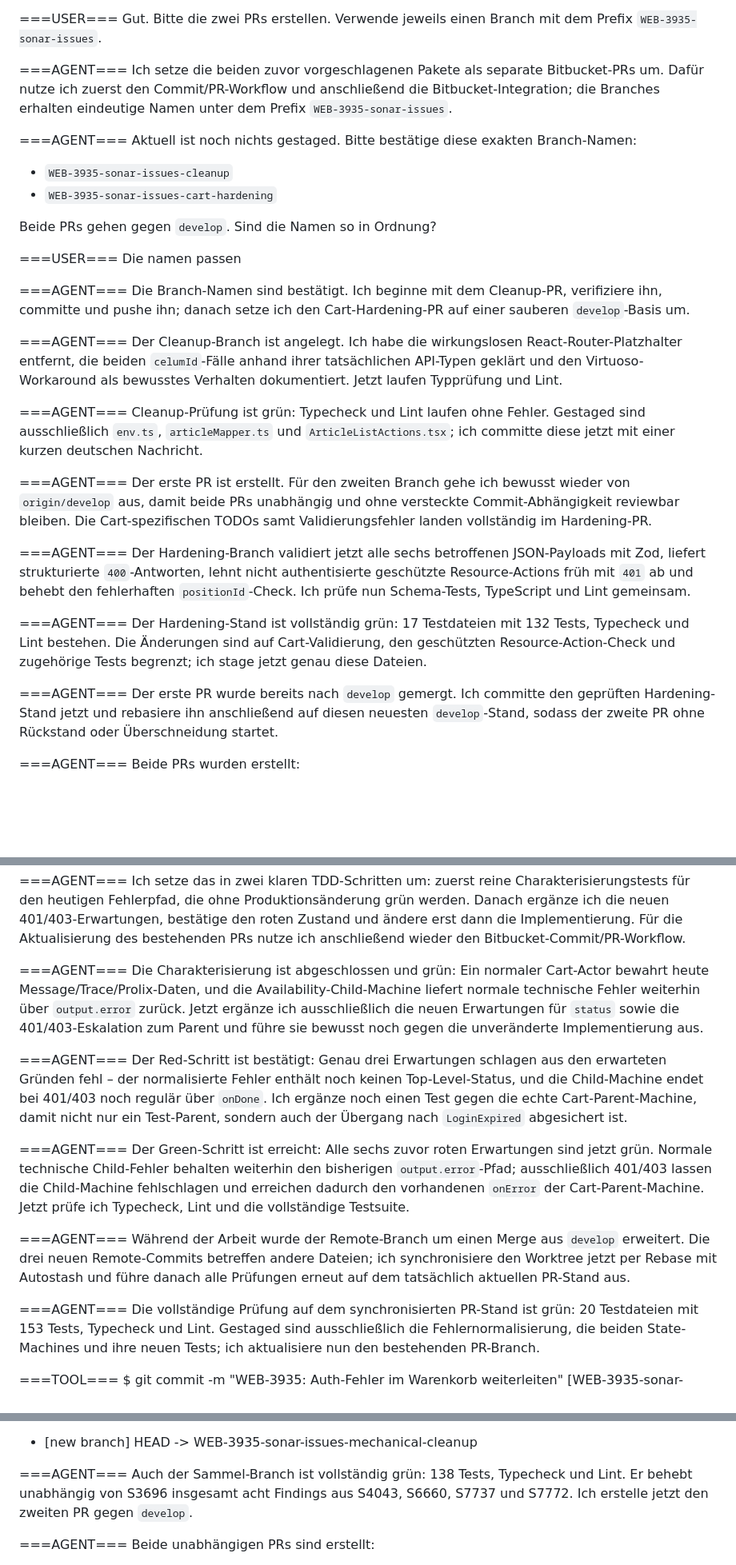
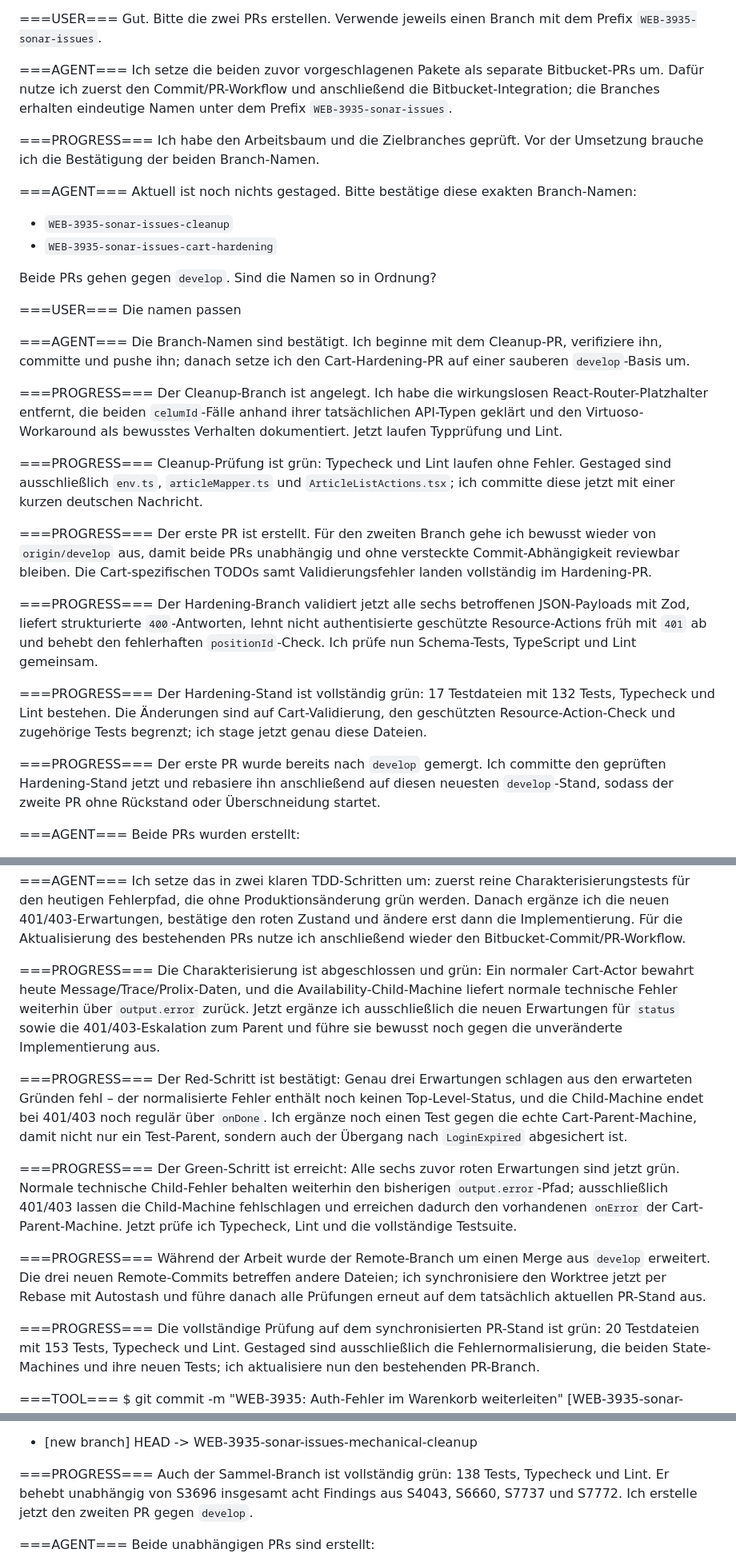
Before and after one commit to jbandi/agentic-sbb-2026, a Markdown page: conversations/05-sonar-issues-cart-hardening.md, 3 parts joined by grey strips. Shown at 80% size. GitHub-like rendering; blank space fills up the shorter version.

```diff
--- a/conversations/05-sonar-issues-cart-hardening.md
+++ b/conversations/05-sonar-issues-cart-hardening.md
@@ -111,6 +111,9 @@ Gut. Bitte die zwei PRs erstellen. Verwende jeweils einen Branch mit dem Prefix
 ===AGENT===
 Ich setze die beiden zuvor vorgeschlagenen Pakete als separate Bitbucket-PRs um. Dafür nutze ich zuerst den Commit/PR-Workflow und anschließend die Bitbucket-Integration; die Branches erhalten eindeutige Namen unter dem Prefix `WEB-3935-sonar-issues`.
 
+===PROGRESS===
+Ich habe den Arbeitsbaum und die Zielbranches geprüft. Vor der Umsetzung brauche ich die Bestätigung der beiden Branch-Namen.
+
 ===AGENT===
 Aktuell ist noch nichts gestaged. Bitte bestätige diese exakten Branch-Namen:
 
@@ -125,22 +128,22 @@ Die namen passen
 ===AGENT===
 Die Branch-Namen sind bestätigt. Ich beginne mit dem Cleanup-PR, verifiziere ihn, committe und pushe ihn; danach setze ich den Cart-Hardening-PR auf einer sauberen `develop`-Basis um.
 
-===AGENT===
+===PROGRESS===
 Der Cleanup-Branch ist angelegt. Ich habe die wirkungslosen React-Router-Platzhalter entfernt, die beiden `celumId`-Fälle anhand ihrer tatsächlichen API-Typen geklärt und den Virtuoso-Workaround als bewusstes Verhalten dokumentiert. Jetzt laufen Typprüfung und Lint.
 
-===AGENT===
+===PROGRESS===
 Cleanup-Prüfung ist grün: Typecheck und Lint laufen ohne Fehler. Gestaged sind ausschließlich `env.ts`, `articleMapper.ts` und `ArticleListActions.tsx`; ich committe diese jetzt mit einer kurzen deutschen Nachricht.
 
-===AGENT===
+===PROGRESS===
 Der erste PR ist erstellt. Für den zweiten Branch gehe ich bewusst wieder von `origin/develop` aus, damit beide PRs unabhängig und ohne versteckte Commit-Abhängigkeit reviewbar bleiben. Die Cart-spezifischen TODOs samt Validierungsfehler landen vollständig im Hardening-PR.
 
-===AGENT===
+===PROGRESS===
 Der Hardening-Branch validiert jetzt alle sechs betroffenen JSON-Payloads mit Zod, liefert strukturierte `400`-Antworten, lehnt nicht authentisierte geschützte Resource-Actions früh mit `401` ab und behebt den fehlerhaften `positionId`-Check. Ich prüfe nun Schema-Tests, TypeScript und Lint gemeinsam.
 
-===AGENT===
+===PROGRESS===
 Der Hardening-Stand ist vollständig grün: 17 Testdateien mit 132 Tests, Typecheck und Lint bestehen. Die Änderungen sind auf Cart-Validierung, den geschützten Resource-Action-Check und zugehörige Tests begrenzt; ich stage jetzt genau diese Dateien.
 
-===AGENT===
+===PROGRESS===
 Der erste PR wurde bereits nach `develop` gemergt. Ich committe den geprüften Hardening-Stand jetzt und rebasiere ihn anschließend auf diesen neuesten `develop`-Stand, sodass der zweite PR ohne Rückstand oder Überschneidung startet.
 
 ===AGENT===
@@ -691,19 +721,19 @@ Dann mach ein red/Green TDD für das neue Verhalten.
 ===AGENT===
 Ich setze das in zwei klaren TDD-Schritten um: zuerst reine Charakterisierungstests für den heutigen Fehlerpfad, die ohne Produktionsänderung grün werden. Danach ergänze ich die neuen 401/403-Erwartungen, bestätige den roten Zustand und ändere erst dann die Implementierung. Für die Aktualisierung des bestehenden PRs nutze ich anschließend wieder den Bitbucket-Commit/PR-Workflow.
 
-===AGENT===
+===PROGRESS===
 Die Charakterisierung ist abgeschlossen und grün: Ein normaler Cart-Actor bewahrt heute Message/Trace/Prolix-Daten, und die Availability-Child-Machine liefert normale technische Fehler weiterhin über `output.error` zurück. Jetzt ergänze ich ausschließlich die neuen Erwartungen für `status` sowie die 401/403-Eskalation zum Parent und führe sie bewusst noch gegen die unveränderte Implementierung aus.
 
-===AGENT===
+===PROGRESS===
 Der Red-Schritt ist bestätigt: Genau drei Erwartungen schlagen aus den erwarteten Gründen fehl – der normalisierte Fehler enthält noch keinen Top-Level-Status, und die Child-Machine endet bei 401/403 noch regulär über `onDone`. Ich ergänze noch einen Test gegen die echte Cart-Parent-Machine, damit nicht nur ein Test-Parent, sondern auch der Übergang nach `LoginExpired` abgesichert ist.
 
-===AGENT===
+===PROGRESS===
 Der Green-Schritt ist erreicht: Alle sechs zuvor roten Erwartungen sind jetzt grün. Normale technische Child-Fehler behalten weiterhin den bisherigen `output.error`-Pfad; ausschließlich 401/403 lassen die Child-Machine fehlschlagen und erreichen dadurch den vorhandenen `onError` der Cart-Parent-Machine. Jetzt prüfe ich Typecheck, Lint und die vollständige Testsuite.
 
-===AGENT===
+===PROGRESS===
 Während der Arbeit wurde der Remote-Branch um einen Merge aus `develop` erweitert. Die drei neuen Remote-Commits betreffen andere Dateien; ich synchronisiere den Worktree jetzt per Rebase mit Autostash und führe danach alle Prüfungen erneut auf dem tatsächlich aktuellen PR-Stand aus.
 
-===AGENT===
+===PROGRESS===
 Die vollständige Prüfung auf dem synchronisierten PR-Stand ist grün: 20 Testdateien mit 153 Tests, Typecheck und Lint. Gestaged sind ausschließlich die Fehlernormalisierung, die beiden State-Machines und ihre neuen Tests; ich aktualisiere nun den bestehenden PR-Branch.
 
 ===TOOL===
@@ -894,7 +930,7 @@ branch 'WEB-3935-sonar-issues-mechanical-cleanup' set up to track 'origin/WEB-39
 To bitbucket.org:transgourmet/webshop-frontend.git
  * [new branch]            HEAD -> WEB-3935-sonar-issues-mechanical-cleanup
 
-===AGENT===
+===PROGRESS===
 Auch der Sammel-Branch ist vollständig grün: 138 Tests, Typecheck und Lint. Er behebt unabhängig von S3696 insgesamt acht Findings aus S4043, S6660, S7737 und S7772. Ich erstelle jetzt den zweiten PR gegen `develop`.
 
 ===AGENT===
```
Also changed, not shown: other parts of conversations/05-sonar-issues-cart-hardening.md (+49 -13 lines), conversations/02-shopping-cart-api-endpoints.md (+5 -2 lines), conversations/04-reverse-engineering-datenmodell.md (+17 -5 lines).
